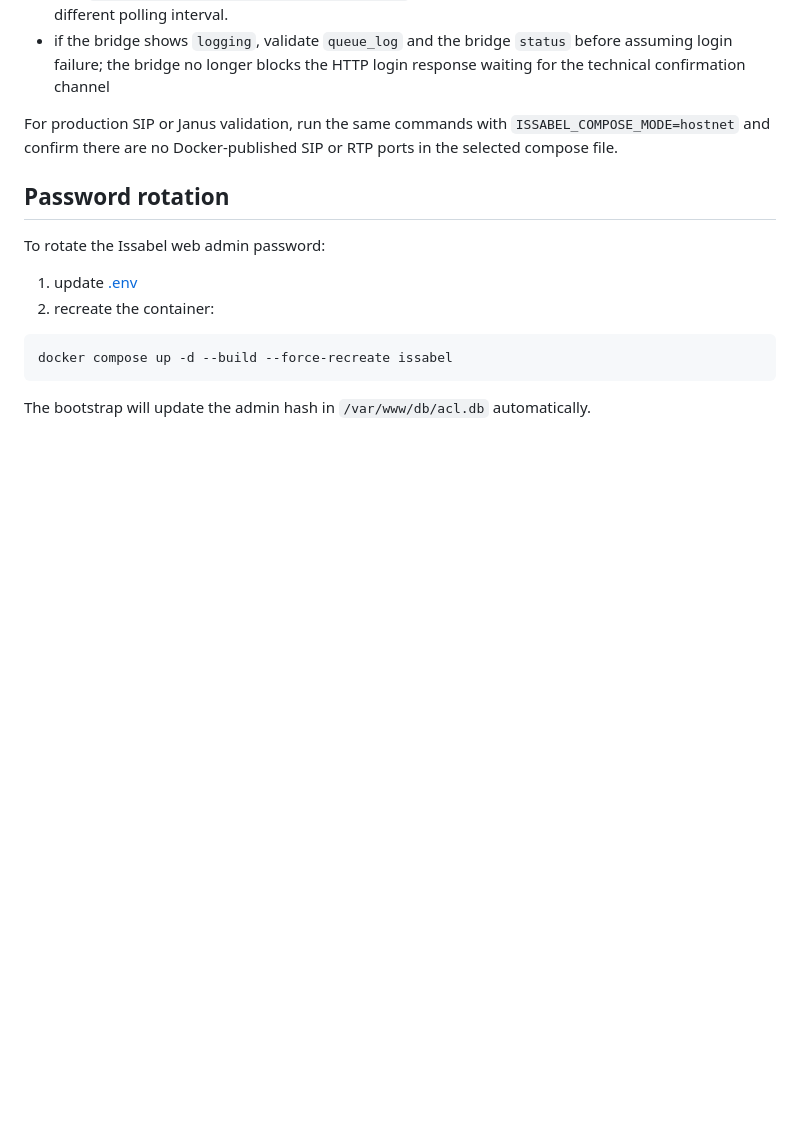
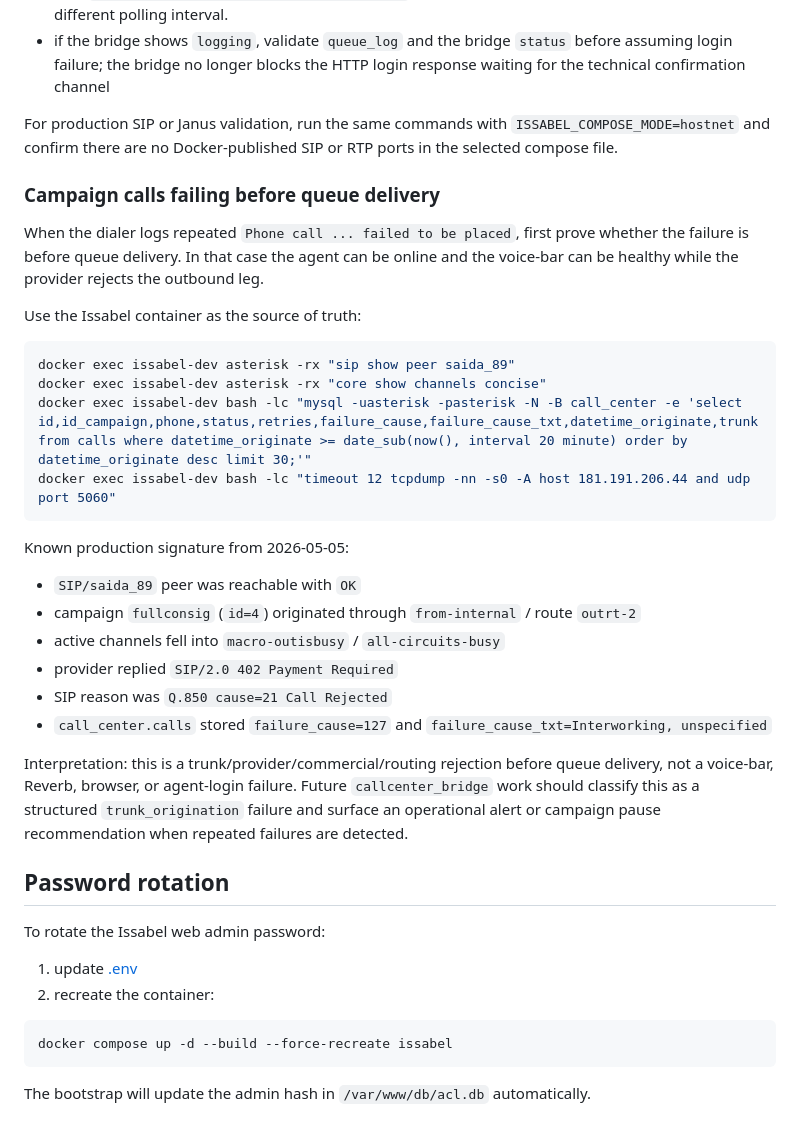
Before and after one commit to Vasqs/issabel4-docker, a Markdown page: docs/operations.md, the part around the change. Drawn GitHub-style; blank space fills up the shorter version.

Commit message:
docs: add campaign trunk failure runbook

````diff
--- a/docs/operations.md
+++ b/docs/operations.md
@@ -380,6 +380,39 @@ Operational rules:
 
 For production SIP or Janus validation, run the same commands with `ISSABEL_COMPOSE_MODE=hostnet` and confirm there are no Docker-published SIP or RTP ports in the selected compose file.
 
+### Campaign calls failing before queue delivery
+
+When the dialer logs repeated `Phone call ... failed to be placed`, first prove
+whether the failure is before queue delivery. In that case the agent can be
+online and the voice-bar can be healthy while the provider rejects the outbound
+leg.
+
+Use the Issabel container as the source of truth:
+
+```bash
+docker exec issabel-dev asterisk -rx "sip show peer saida_89"
+docker exec issabel-dev asterisk -rx "core show channels concise"
+docker exec issabel-dev bash -lc "mysql -uasterisk -pasterisk -N -B call_center -e 'select id,id_campaign,phone,status,retries,failure_cause,failure_cause_txt,datetime_originate,trunk from calls where datetime_originate >= date_sub(now(), interval 20 minute) order by datetime_originate desc limit 30;'"
+docker exec issabel-dev bash -lc "timeout 12 tcpdump -nn -s0 -A host 181.191.206.44 and udp port 5060"
+```
+
+Known production signature from 2026-05-05:
+
+- `SIP/saida_89` peer was reachable with `OK`
+- campaign `fullconsig` (`id=4`) originated through `from-internal` / route
+  `outrt-2`
+- active channels fell into `macro-outisbusy` / `all-circuits-busy`
+- provider replied `SIP/2.0 402 Payment Required`
+- SIP reason was `Q.850 cause=21 Call Rejected`
+- `call_center.calls` stored `failure_cause=127` and
+  `failure_cause_txt=Interworking, unspecified`
+
+Interpretation: this is a trunk/provider/commercial/routing rejection before
+queue delivery, not a voice-bar, Reverb, browser, or agent-login failure. Future
+`callcenter_bridge` work should classify this as a structured
+`trunk_origination` failure and surface an operational alert or campaign pause
+recommendation when repeated failures are detected.
+
 ## Password rotation
 
 To rotate the Issabel web admin password:
````
